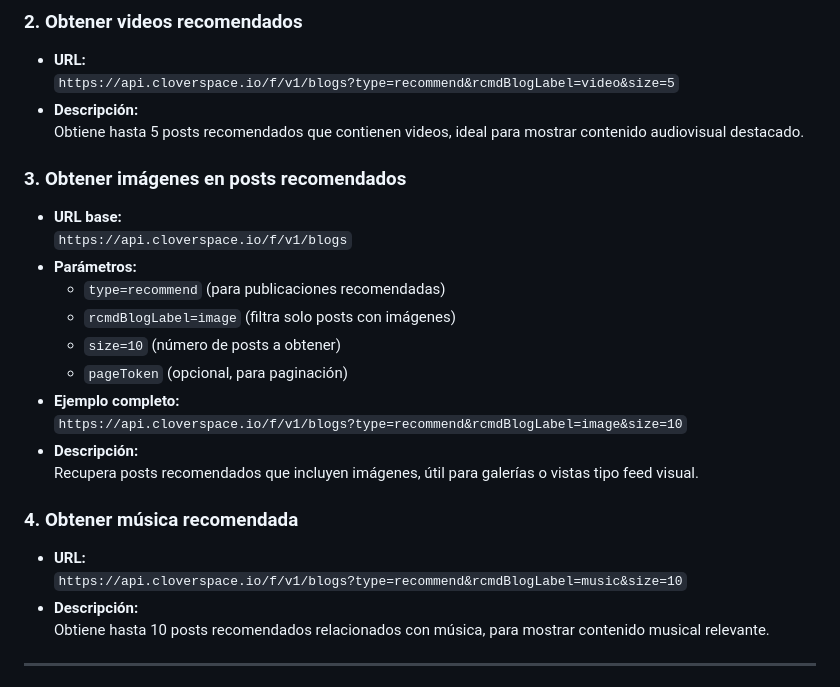
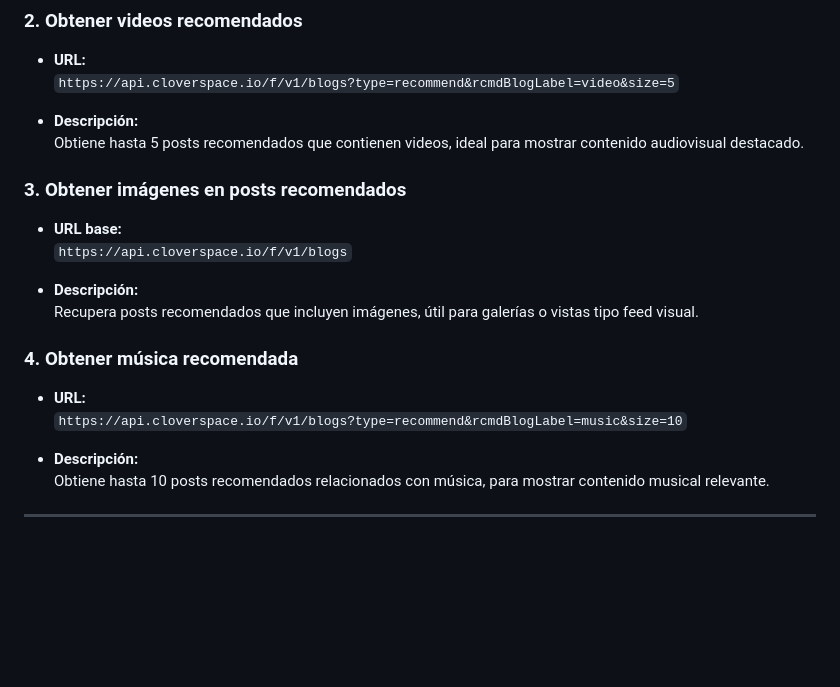
Before and after one commit to AvastrOficial/clover.social-api-Bsz, a Markdown page: README.md, the part around the change. Rendered like a GitHub page; blank space fills up the shorter version.

```diff
--- a/README.md
+++ b/README.md
@@ -58,6 +58,7 @@ Las APIs son el núcleo que permiten la comunicación con el backend. A continua
 
 - **URL:**
   `https://api.cloverspace.io/f/v1/blogs?type=recommend&rcmdBlogLabel=video&size=5`
+
 - **Descripción:**
   Obtiene hasta 5 posts recomendados que contienen videos, ideal para mostrar contenido audiovisual destacado.
 
@@ -65,13 +66,7 @@ Las APIs son el núcleo que permiten la comunicación con el backend. A continua
 
 - **URL base:**
   `https://api.cloverspace.io/f/v1/blogs`
-- **Parámetros:**
-  - `type=recommend` (para publicaciones recomendadas)
-  - `rcmdBlogLabel=image` (filtra solo posts con imágenes)
-  - `size=10` (número de posts a obtener)
-  - `pageToken` (opcional, para paginación)
-- **Ejemplo completo:**
-  `https://api.cloverspace.io/f/v1/blogs?type=recommend&rcmdBlogLabel=image&size=10`
+
 - **Descripción:**
   Recupera posts recomendados que incluyen imágenes, útil para galerías o vistas tipo feed visual.
 
@@ -79,6 +74,7 @@ Las APIs son el núcleo que permiten la comunicación con el backend. A continua
 
 - **URL:**
   `https://api.cloverspace.io/f/v1/blogs?type=recommend&rcmdBlogLabel=music&size=10`
+
 - **Descripción:**
   Obtiene hasta 10 posts recomendados relacionados con música, para mostrar contenido musical relevante.
 
```
